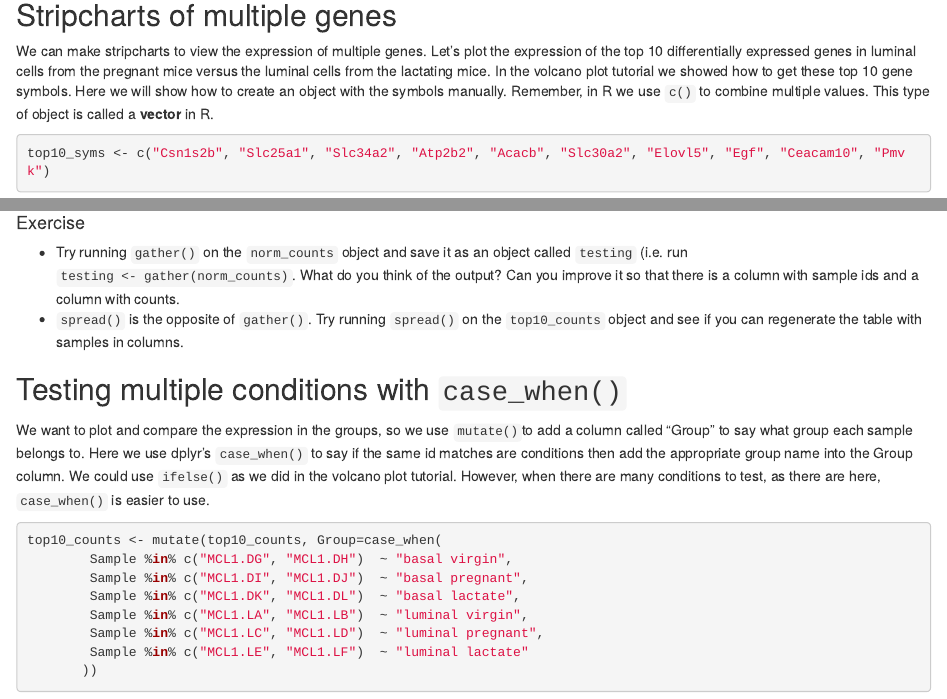
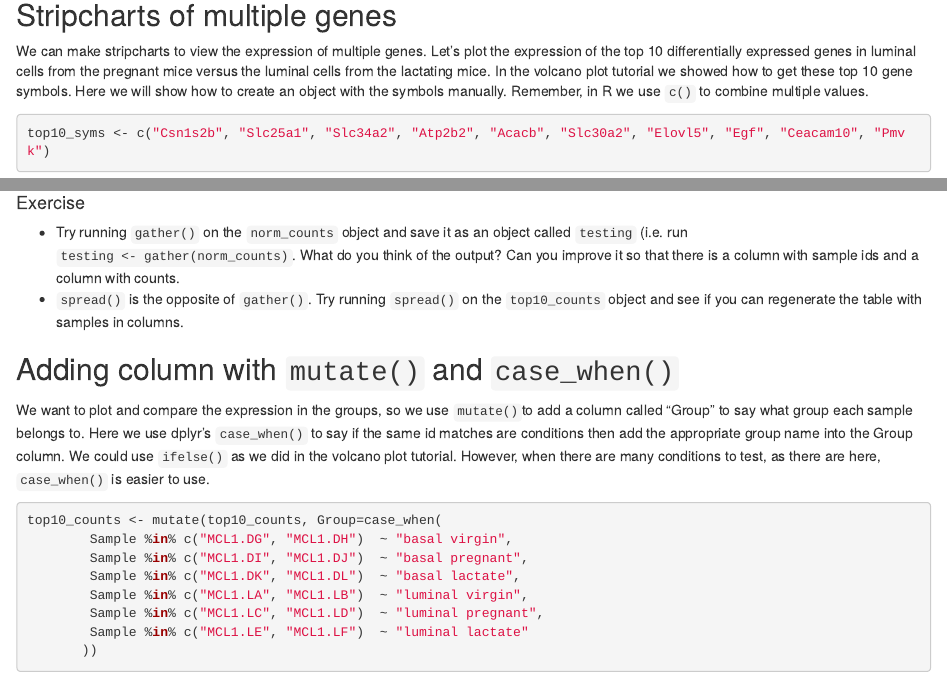
Before and after one commit to PMacDaSci/r-intro-tidyverse, an R Markdown document (stripcharts.Rmd): the page in a window 1100 px wide, from 1670 px down, and a second part further down, joined at a grey line. Rendered offline with R 4.5, knitr and Pandoc, with nearby package versions; some code elsewhere in the file could not run offline.

Commit message:
Edits to Week 3

````diff
--- a/stripcharts.Rmd
+++ b/stripcharts.Rmd
@@ -56,7 +56,7 @@ How many rows and columns are in `norm_counts`?
 
 ## Stripcharts of multiple genes
 
-We can make stripcharts to view the expression of multiple genes. Let's plot the expression of the top 10 differentially expressed genes in luminal cells from the pregnant mice versus the luminal cells from the lactating mice. In the volcano plot tutorial we showed how to get these top 10 gene symbols. Here we will show how to create an object with the symbols manually. Remember, in R we use `c()` to combine multiple values. This type of object is called a **vector** in R.
+We can make stripcharts to view the expression of multiple genes. Let's plot the expression of the top 10 differentially expressed genes in luminal cells from the pregnant mice versus the luminal cells from the lactating mice. In the volcano plot tutorial we showed how to get these top 10 gene symbols. Here we will show how to create an object with the symbols manually. Remember, in R we use `c()` to combine multiple values.
 
 ```{r}
 top10_syms <- c("Csn1s2b", "Slc25a1", "Slc34a2", "Atp2b2", "Acacb", "Slc30a2", "Elovl5", "Egf", "Ceacam10", "Pmvk")
@@ -191,7 +191,7 @@ View(top10_counts)
  * Try running `gather()` on the `norm_counts` object and save it as an object called `testing` (i.e. run `testing <- gather(norm_counts)`. What do you think of the output? Can you improve it so that there is a column with sample ids and a column with counts.
  * `spread()` is the opposite of `gather()`. Try running `spread()` on the `top10_counts` object and see if you can regenerate the table with samples in columns.
 
-## Testing multiple conditions with `case_when()`
+## Adding column with `mutate()` and `case_when()`
 
 We want to plot and compare the expression in the groups, so we use `mutate()`to add a column called "Group" to say what group each sample belongs to.  Here we use dplyr's `case_when()` to say if the same id matches are conditions then add the appropriate group name into the Group column. We could use `ifelse()` as we did in the volcano plot tutorial. However, when there are many conditions to test, as there are here, `case_when()` is easier to use.
 
````
Also changed, not shown: stripcharts.Rmd (2 more changed lines), 1 other file.
